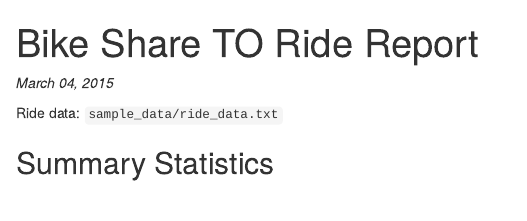
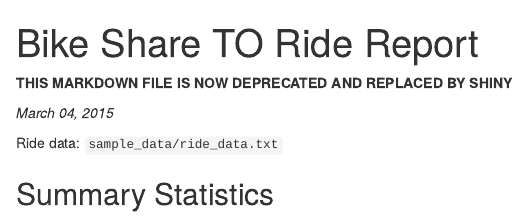
Before and after one commit to kcha/bike_share_ride_report, an R Markdown document (misc/ride_report.Rmd): the page in a window 1100 px wide, from its top. Rendered offline with R 4.5, knitr and Pandoc, with nearby package versions; some code elsewhere in the file could not run offline; common packages that the code uses without loading them are loaded.

Commit message:
Add deprecated note

````diff
--- a/misc/ride_report.Rmd
+++ b/misc/ride_report.Rmd
@@ -2,6 +2,8 @@
 title: "Bike Share TO Ride Report"
 output: html_document
 ---
+
+**THIS MARKDOWN FILE IS NOW DEPRECATED AND REPLACED BY SHINY**
 
 ```{r header, echo=FALSE, warning=FALSE, include=FALSE}
 library(knitr)
````
